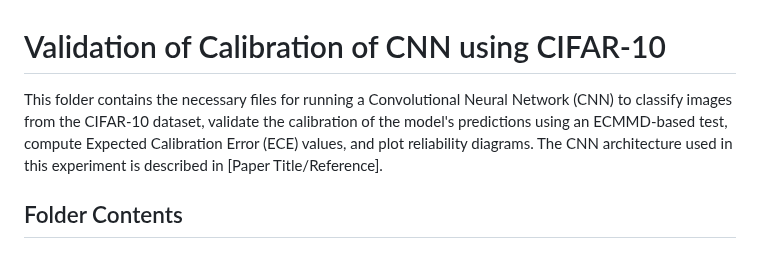
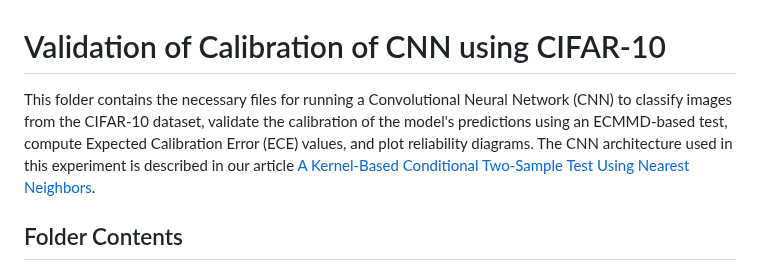
Before and after one commit to anirbanc96/ECMMD-CondTwoSamp, a Markdown page: CIFAR10-Calibration/README.md, the part around the change. GitHub-like rendering.

```diff
--- a/CIFAR10-Calibration/README.md
+++ b/CIFAR10-Calibration/README.md
@@ -1,6 +1,6 @@
 # Validation of Calibration of CNN using CIFAR-10
 
-This folder contains the necessary files for running a Convolutional Neural Network (CNN) to classify images from the CIFAR-10 dataset, validate the calibration of the model's predictions using an ECMMD-based test, compute Expected Calibration Error (ECE) values, and plot reliability diagrams. The CNN architecture used in this experiment is described in [Paper Title/Reference].
+This folder contains the necessary files for running a Convolutional Neural Network (CNN) to classify images from the CIFAR-10 dataset, validate the calibration of the model's predictions using an ECMMD-based test, compute Expected Calibration Error (ECE) values, and plot reliability diagrams. The CNN architecture used in this experiment is described in our article [A Kernel-Based Conditional Two-Sample Test Using Nearest Neighbors](https://arxiv.org/abs/2407.16550).
 
 ## Folder Contents
 
```
